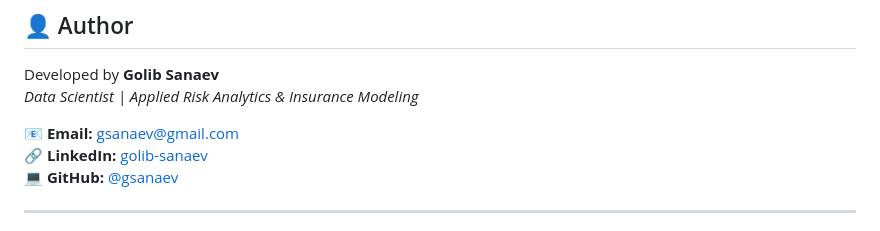
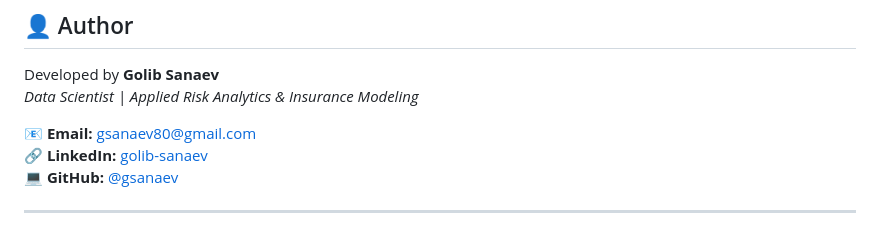
Before and after one commit to gsanaev/insurance-risk-modeling, a Markdown page: README.md, the part around the change. Drawn GitHub-style.

Commit message:
Update email address in README

```diff
--- a/README.md
+++ b/README.md
@@ -167,7 +167,7 @@ Licensed under the **MIT License** — free for use, modification, and distribut
 Developed by **Golib Sanaev**
 *Data Scientist | Applied Risk Analytics & Insurance Modeling*
 
-📧 **Email:** gsanaev@gmail.com
+📧 **Email:** gsanaev80@gmail.com
 🔗 **LinkedIn:** [golib-sanaev](https://linkedin.com/in/golib-sanaev)
 💻 **GitHub:** [@gsanaev](https://github.com/gsanaev)
 
```
